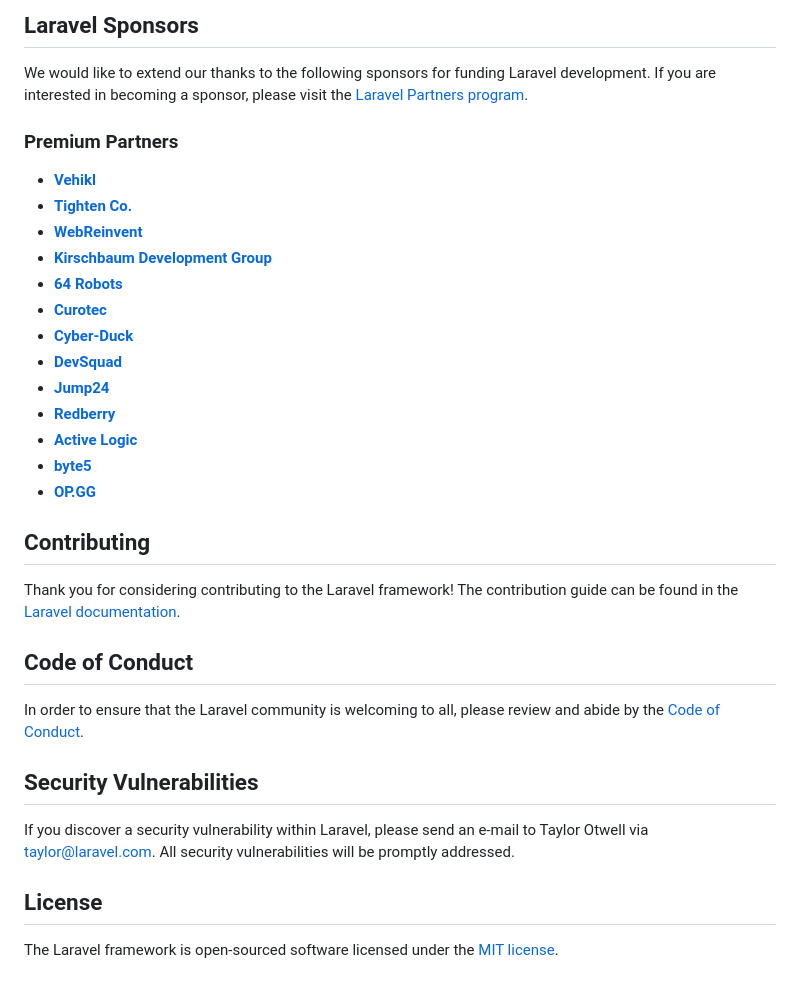
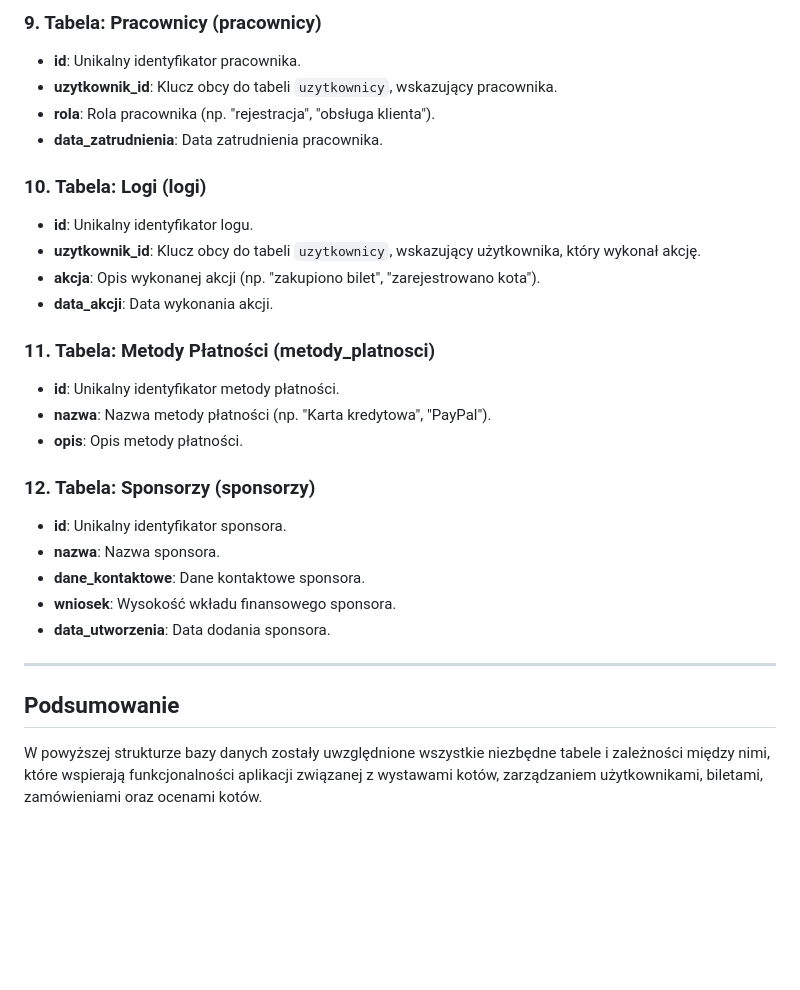
Before and after one commit to pietrusiewicz/koty_projekt, a Markdown page: koty/README.md, the part around the change printed below. Drawn GitHub-style; blank space fills up the shorter version.

```diff
--- a/koty/README.md
+++ b/koty/README.md
@@ -31,36 +71,29 @@ If you don't feel like reading, [Laracasts](https://laracasts.com) can help. Lar
 
-## Laravel Sponsors
+### 9. Tabela: **Pracownicy (pracownicy)**
+- **id**: Unikalny identyfikator pracownika.
+- **uzytkownik_id**: Klucz obcy do tabeli `uzytkownicy`, wskazujący pracownika.
+- **rola**: Rola pracownika (np. "rejestracja", "obsługa klienta").
+- **data_zatrudnienia**: Data zatrudnienia pracownika.
 
-We would like to extend our thanks to the following sponsors for funding Laravel development. If you are interested in becoming a sponsor, please visit the [Laravel Partners program](https://partners.laravel.com).
+### 10. Tabela: **Logi (logi)**
+- **id**: Unikalny identyfikator logu.
+- **uzytkownik_id**: Klucz obcy do tabeli `uzytkownicy`, wskazujący użytkownika, który wykonał akcję.
+- **akcja**: Opis wykonanej akcji (np. "zakupiono bilet", "zarejestrowano kota").
+- **data_akcji**: Data wykonania akcji.
 
-### Premium Partners
+### 11. Tabela: **Metody Płatności (metody_platnosci)**
+- **id**: Unikalny identyfikator metody płatności.
+- **nazwa**: Nazwa metody płatności (np. "Karta kredytowa", "PayPal").
+- **opis**: Opis metody płatności.
 
-- **[Vehikl](https://vehikl.com/)**
-- **[Tighten Co.](https://tighten.co)**
-- **[WebReinvent](https://webreinvent.com/)**
-- **[Kirschbaum Development Group](https://kirschbaumdevelopment.com)**
-- **[64 Robots](https://64robots.com)**
-- **[Curotec](https://www.curotec.com/services/technologies/laravel/)**
-- **[Cyber-Duck](https://cyber-duck.co.uk)**
-- **[DevSquad](https://devsquad.com/hire-laravel-developers)**
-- **[Jump24](https://jump24.co.uk)**
-- **[Redberry](https://redberry.international/laravel/)**
-- **[Active Logic](https://activelogic.com)**
-- **[byte5](https://byte5.de)**
-- **[OP.GG](https://op.gg)**
+### 12. Tabela: **Sponsorzy (sponsorzy)**
+- **id**: Unikalny identyfikator sponsora.
+- **nazwa**: Nazwa sponsora.
+- **dane_kontaktowe**: Dane kontaktowe sponsora.
+- **wniosek**: Wysokość wkładu finansowego sponsora.
+- **data_utworzenia**: Data dodania sponsora.
 
-## Contributing
+---
 
-Thank you for considering contributing to the Laravel framework! The contribution guide can be found in the [Laravel documentation](https://laravel.com/docs/contributions).
-
-## Code of Conduct
-
-In order to ensure that the Laravel community is welcoming to all, please review and abide by the [Code of Conduct](https://laravel.com/docs/contributions#code-of-conduct).
-
-## Security Vulnerabilities
-
-If you discover a security vulnerability within Laravel, please send an e-mail to Taylor Otwell via [taylor@laravel.com](mailto:taylor@laravel.com). All security vulnerabilities will be promptly addressed.
-
-## License
-
-The Laravel framework is open-sourced software licensed under the [MIT license](https://opensource.org/licenses/MIT).
+## Podsumowanie
+W powyższej strukturze bazy danych zostały uwzględnione wszystkie niezbędne tabele i zależności między nimi, które wspierają funkcjonalności aplikacji związanej z wystawami kotów, zarządzaniem użytkownikami, biletami, zamówieniami oraz ocenami kotów.
```
Also changed, not shown: other parts of koty/README.md (+61 -21 lines).
